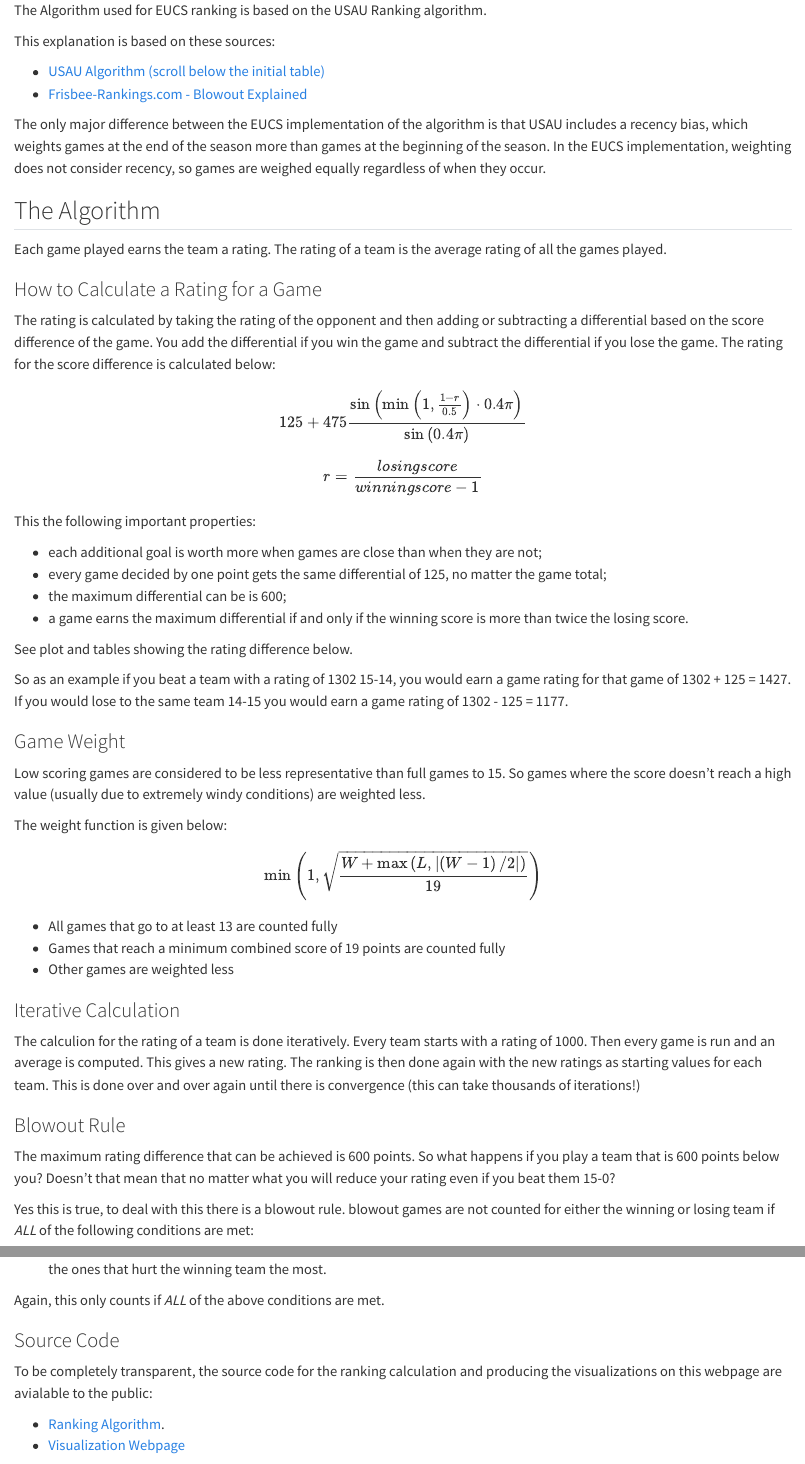
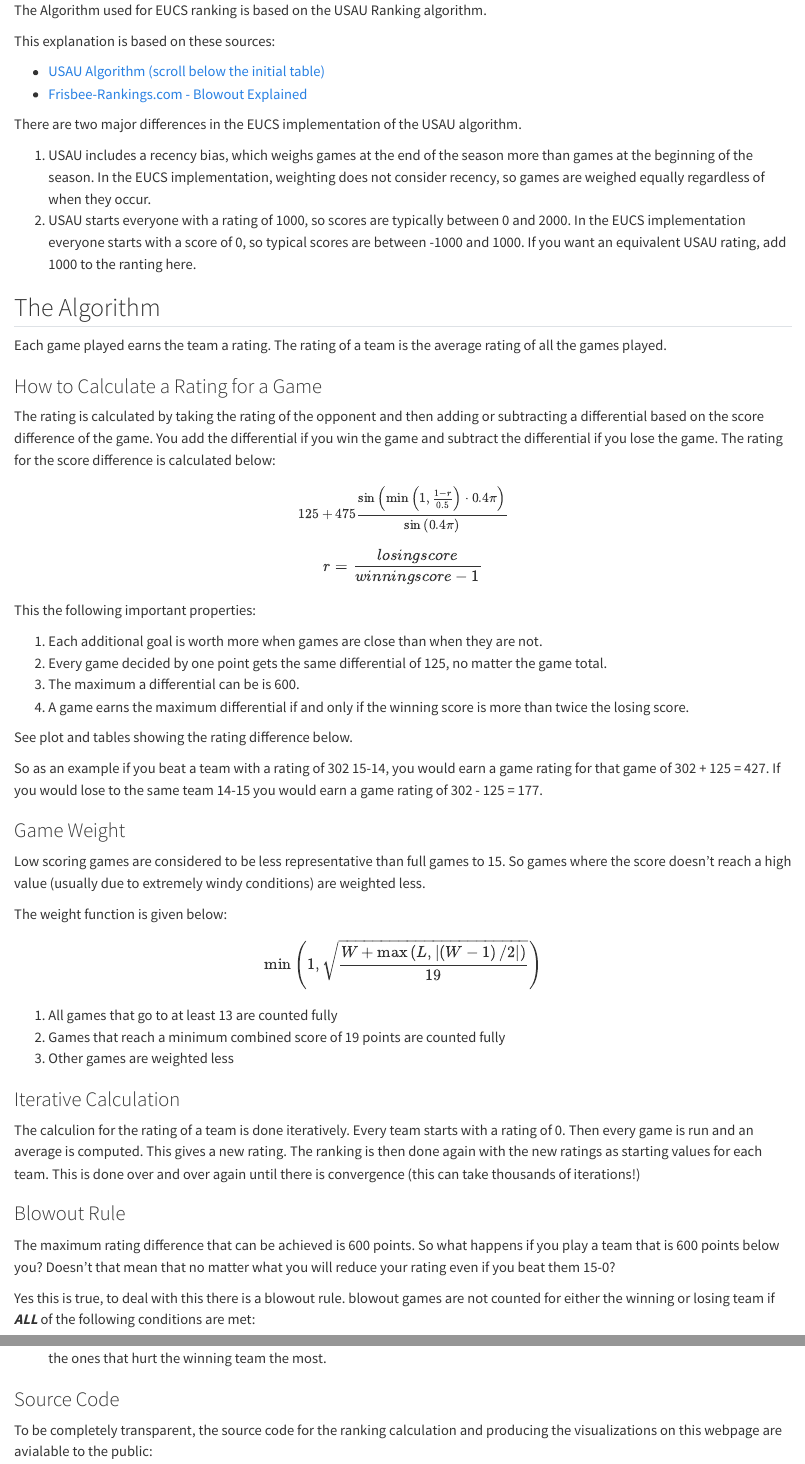
Before and after one commit to vasurav/eucs_explorer, a Quarto document (algorithm_explainer.qmd): the page in a window 1100 px wide, from its top, and a second part further down, joined at a grey line. Rendered offline with R 4.5, knitr and Pandoc in place of Quarto, with nearby package versions.

Commit message:
Made changes to the algorithm explainer based on ordered lists for the font and added explanation about centering the scores around 0.

```diff
--- a/algorithm_explainer.qmd
+++ b/algorithm_explainer.qmd
@@ -2,48 +2,56 @@ The Algorithm used for EUCS ranking is based on the USAU Ranking algorithm.
 
 This explanation is based on these sources:
 
-- [USAU Algorithm (scroll below the initial table)](https://play.usaultimate.org/teams/events/rankings/)
-- [Frisbee-Rankings.com - Blowout Explained](https://www.frisbee-rankings.com/blowout-rule)
+-   [USAU Algorithm (scroll below the initial table)](https://play.usaultimate.org/teams/events/rankings/)
+-   [Frisbee-Rankings.com - Blowout Explained](https://www.frisbee-rankings.com/blowout-rule)
 
-The only major difference between the EUCS implementation of the algorithm is that USAU includes a recency bias, which weights games at the end of the season more than games at the beginning of the season. In the EUCS implementation, weighting does not consider recency, so games are weighed equally regardless of when they occur.
+There are two major differences in the EUCS implementation of the USAU algorithm.
+
+1.  USAU includes a recency bias, which weighs games at the end of the season more than games at the beginning of the season. In the EUCS implementation, weighting does not consider recency, so games are weighed equally regardless of when they occur.
+1.  USAU starts everyone with a rating of 1000, so scores are typically between 0 and 2000. In the EUCS implementation everyone starts with a score of 0, so typical scores are between -1000 and 1000. If you want an equivalent USAU rating, add 1000 to the ranting here.
 
 ## The Algorithm
+
 Each game played earns the team a rating. The rating of a team is the average rating of all the games played.
 
 ### How to Calculate a Rating for a Game
+
 The rating is calculated by taking the rating of the opponent and then adding or subtracting a differential based on the score difference of the game. You add the differential if you win the game and subtract the differential if you lose the game. The rating for the score difference is calculated below:
 
-$$125+475\frac{\sin{\left(\min{\left(1, \frac{1-r}{0.5}\right)}\cdot 0.4 \pi\right)} }{\sin{\left(0.4 \pi\right)}}$$
+$$\small 125+475\frac{\sin{\left(\min{\left(1, \frac{1-r}{0.5}\right)}\cdot 0.4 \pi\right)} }{\sin{\left(0.4 \pi\right)}}$$
 
 $$r=\frac{losing score}{winning score-1} $$
 
 This the following important properties:
 
-- each additional goal is worth more when games are close than when they are not;
-- every game decided by one point gets the same differential of 125, no matter the game total;
-- the maximum differential can be is 600;
-- a game earns the maximum differential if and only if the winning score is more than twice the losing score.
+1.  Each additional goal is worth more when games are close than when they are not.
+1.  Every game decided by one point gets the same differential of 125, no matter the game total.
+1.  The maximum a differential can be is 600.
+1.  A game earns the maximum differential if and only if the winning score is more than twice the losing score.
 
 See plot and tables showing the rating difference below.
 
-So as an example if you beat a team with a rating of 1302 15-14, you would earn a game rating for that game of 1302 + 125 = 1427. If you would lose to the same team 14-15 you would earn a game rating of 1302 - 125 = 1177.
+So as an example if you beat a team with a rating of 302 15-14, you would earn a game rating for that game of 302 + 125 = 427. If you would lose to the same team 14-15 you would earn a game rating of 302 - 125 = 177.
 
 ### Game Weight
+
 Low scoring games are considered to be less representative than full games to 15. So games where the score doesn't reach a high value (usually due to extremely windy conditions) are weighted less.
 
 The weight function is given below:
 
 $$\min{\left( 1, \sqrt{\frac{W + \max{\left( L, \left| \left(W-1 \right)/2 \right| \right)}}{19}}\right)}$$
 
-- All games that go to at least 13 are counted fully
-- Games that reach a minimum combined score of 19 points are counted fully
-- Other games are weighted less
+1. All games that go to at least 13 are counted fully
+1. Games that reach a minimum combined score of 19 points are counted fully
+1. Other games are weighted less
 
 ### Iterative Calculation
-The calculion for the rating of a team is done iteratively. Every team starts with a rating of 1000. Then every game is run and an average is computed. This gives a new rating. The ranking is then done again with the new ratings as starting values for each team. This is done over and over again until there is convergence (this can take thousands of iterations!)
+
+The calculion for the rating of a team is done iteratively. Every team starts with a rating of 0. Then every game is run and an average is computed. This gives a new rating. The ranking is then done again with the new ratings as starting values for each team. This is done over and over again until there is convergence (this can take thousands of iterations!)
 
 ### Blowout Rule
+
 The maximum rating difference that can be achieved is 600 points. So what happens if you play a team that is 600 points below you? Doesn't that mean that no matter what you will reduce your rating even if you beat them 15-0?
 
-Yes this is true, to deal with this there is a blowout rule. blowout games are not counted for either the winning or losing team if *ALL* of the following conditions are met:
+Yes this is true, to deal with this there is a blowout rule. blowout games are not counted for either the winning or losing team if ***ALL*** of the following conditions are met:
 
@@ -54 +57,0 @@ Yes this is true, to deal with this there is a blowout rule. blowout games are n
-Again, this only counts if *ALL* of the above conditions are met.
@@ -57,4 +64,4 @@ Again, this only counts if *ALL* of the above conditions are met.
 To be completely transparent, the source code for the ranking calculation and producing the visualizations on this webpage are avialable to the public:
 
-- [Ranking Algorithm](https://github.com/Berenito/Ranking).
-- [Visualization Webpage](https://github.com/vasurav/eucs_explorer)
+-   [Ranking Algorithm](https://github.com/Berenito/Ranking)
+-   [Visualization Webpage](https://github.com/vasurav/eucs_explorer)
```
Also changed, not shown: ui.R (+1 -1 lines), algorithm_explainer.qmd (8 more changed lines).
